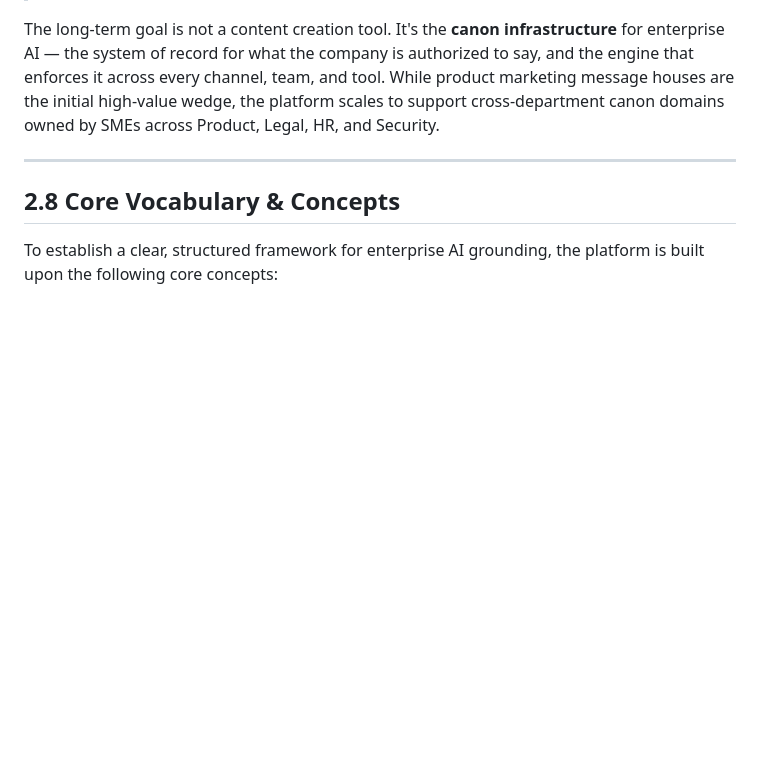
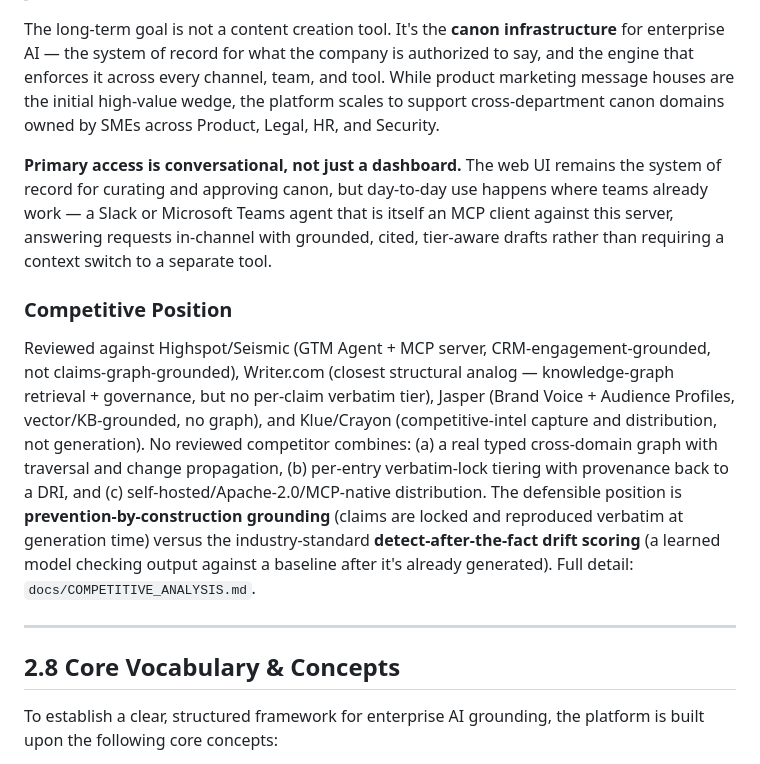
Before and after one commit to abidc/msgstack, a Markdown page: PRODUCT_SPEC.md, the part around the change. Rendered like a GitHub page; blank space fills up the shorter version.

```diff
--- a/PRODUCT_SPEC.md
+++ b/PRODUCT_SPEC.md
@@ -28,6 +28,12 @@ MsgStack solves this by making the organizational canon **structured, searchable
 > The organizational canon layer for AI grounding: a structured, always-current data layer that any AI assistant or human team member can generate from — with the confidence that what comes out is anchored in approved truth, and the governance to know when it isn't.
 
 The long-term goal is not a content creation tool. It's the **canon infrastructure** for enterprise AI — the system of record for what the company is authorized to say, and the engine that enforces it across every channel, team, and tool. While product marketing message houses are the initial high-value wedge, the platform scales to support cross-department canon domains owned by SMEs across Product, Legal, HR, and Security.
+
+**Primary access is conversational, not just a dashboard.** The web UI remains the system of record for curating and approving canon, but day-to-day use happens where teams already work — a Slack or Microsoft Teams agent that is itself an MCP client against this server, answering requests in-channel with grounded, cited, tier-aware drafts rather than requiring a context switch to a separate tool.
+
+### Competitive Position
+
+Reviewed against Highspot/Seismic (GTM Agent + MCP server, CRM-engagement-grounded, not claims-graph-grounded), Writer.com (closest structural analog — knowledge-graph retrieval + governance, but no per-claim verbatim tier), Jasper (Brand Voice + Audience Profiles, vector/KB-grounded, no graph), and Klue/Crayon (competitive-intel capture and distribution, not generation). No reviewed competitor combines: (a) a real typed cross-domain graph with traversal and change propagation, (b) per-entry verbatim-lock tiering with provenance back to a DRI, and (c) self-hosted/Apache-2.0/MCP-native distribution. The defensible position is **prevention-by-construction grounding** (claims are locked and reproduced verbatim at generation time) versus the industry-standard **detect-after-the-fact drift scoring** (a learned model checking output against a baseline after it's already generated). Full detail: `docs/COMPETITIVE_ANALYSIS.md`.
 
 ---
 
```
Also changed, not shown: ROADMAP.md (+22 -1 lines), docs/COMPETITIVE_ANALYSIS.md (added, +33 -0 lines).
